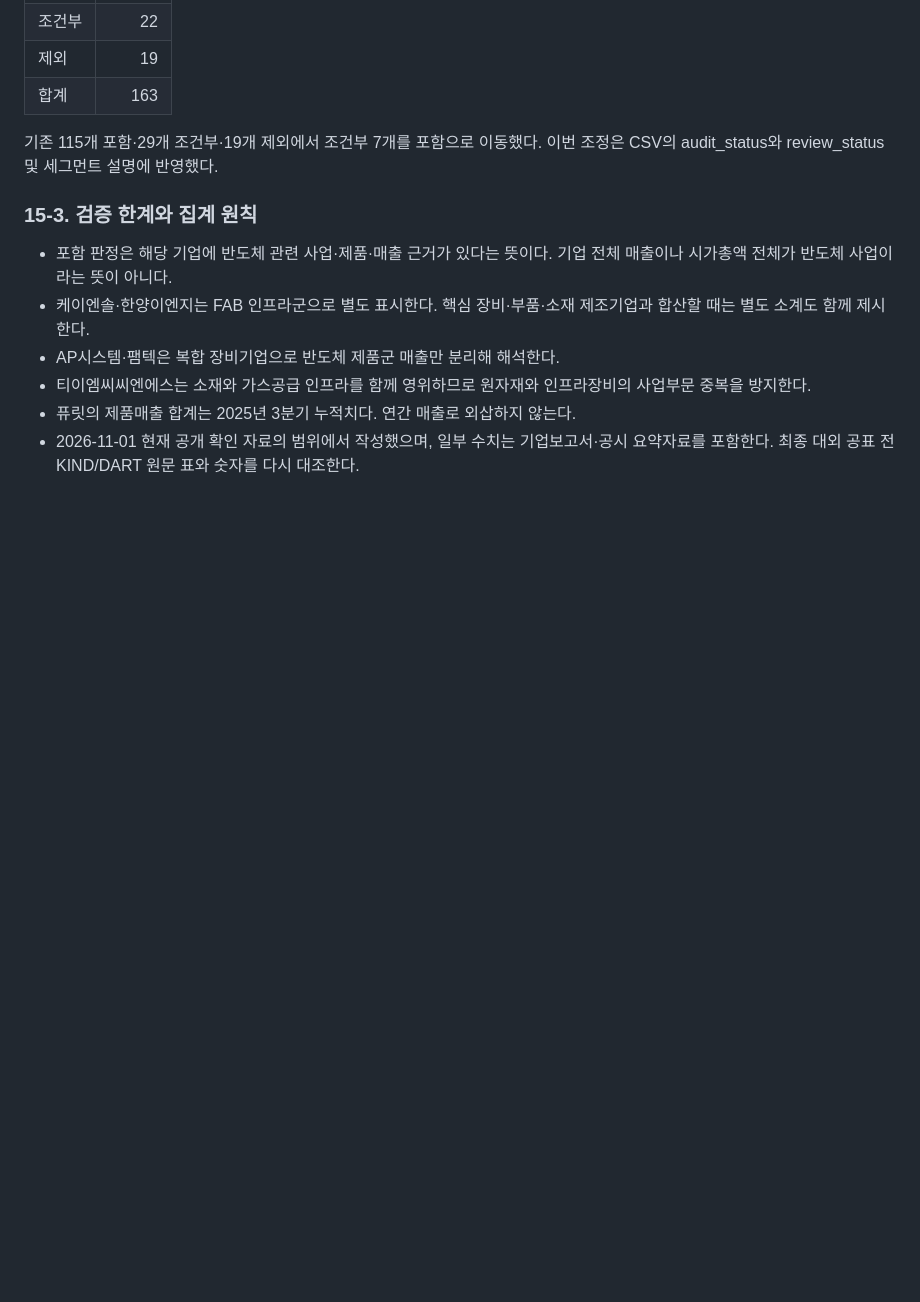
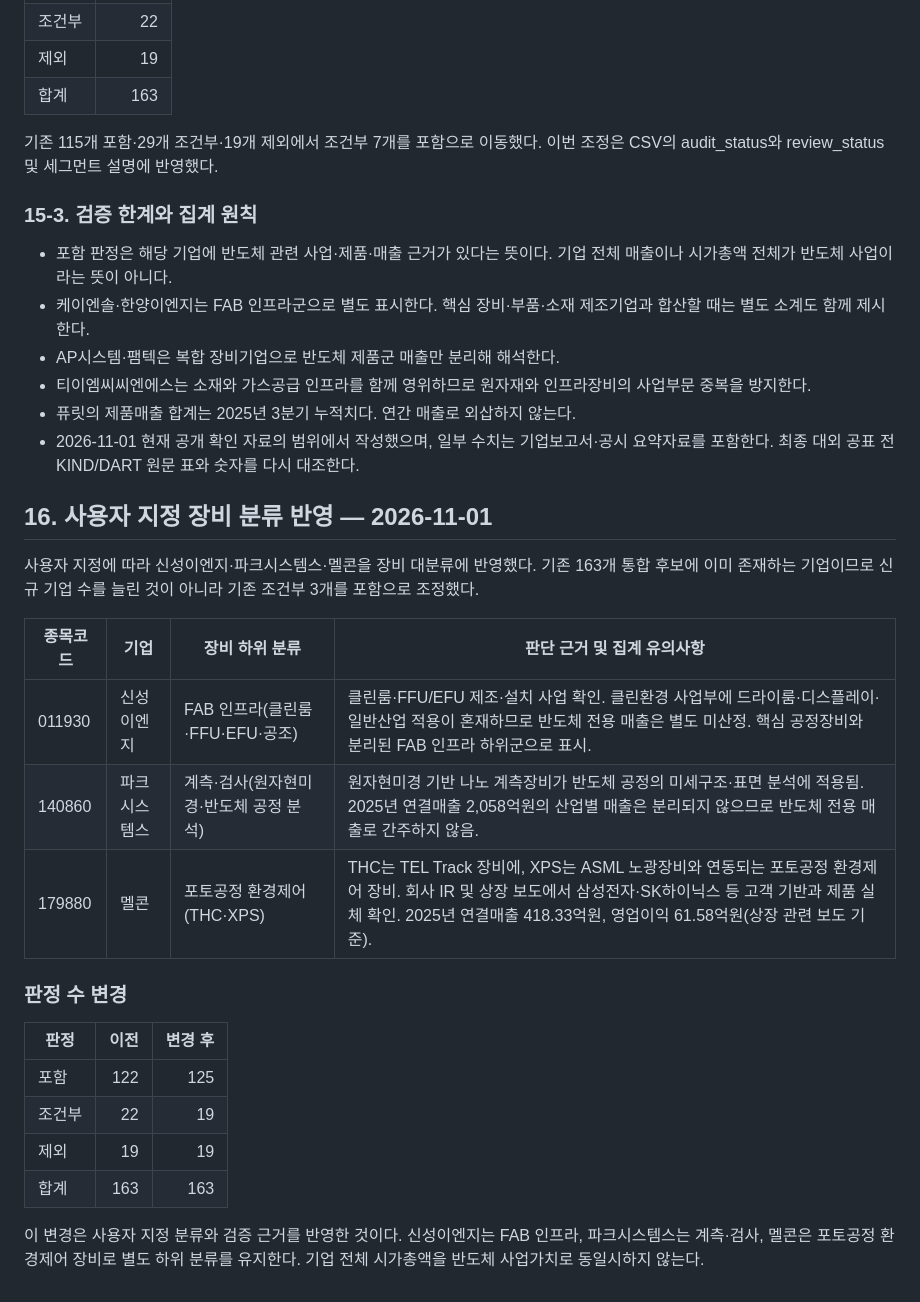
Before and after one commit to captaincatb-web/Sangsaengnews, a Markdown page: scripts/semi_combined_review.md, the part around the change. Drawn GitHub-style; blank space fills up the shorter version.

Commit message:
Document user-directed equipment classification for Shinseong E&G, Park Systems and Melcon

```diff
--- a/scripts/semi_combined_review.md
+++ b/scripts/semi_combined_review.md
@@ -498,3 +498,25 @@
 - 티이엠씨씨엔에스는 소재와 가스공급 인프라를 함께 영위하므로 원자재와 인프라장비의 사업부문 중복을 방지한다.
 - 퓨릿의 제품매출 합계는 2025년 3분기 누적치다. 연간 매출로 외삽하지 않는다.
 - 2026-11-01 현재 공개 확인 자료의 범위에서 작성했으며, 일부 수치는 기업보고서·공시 요약자료를 포함한다. 최종 대외 공표 전 KIND/DART 원문 표와 숫자를 다시 대조한다.
+
+
+## 16. 사용자 지정 장비 분류 반영 — 2026-11-01
+
+사용자 지정에 따라 신성이엔지·파크시스템스·멜콘을 장비 대분류에 반영했다. 기존 163개 통합 후보에 이미 존재하는 기업이므로 신규 기업 수를 늘린 것이 아니라 기존 조건부 3개를 포함으로 조정했다.
+
+| 종목코드 | 기업 | 장비 하위 분류 | 판단 근거 및 집계 유의사항 |
+|---|---|---|---|
+| 011930 | 신성이엔지 | FAB 인프라(클린룸·FFU·EFU·공조) | 클린룸·FFU/EFU 제조·설치 사업 확인. 클린환경 사업부에 드라이룸·디스플레이·일반산업 적용이 혼재하므로 반도체 전용 매출은 별도 미산정. 핵심 공정장비와 분리된 FAB 인프라 하위군으로 표시. |
+| 140860 | 파크시스템스 | 계측·검사(원자현미경·반도체 공정 분석) | 원자현미경 기반 나노 계측장비가 반도체 공정의 미세구조·표면 분석에 적용됨. 2025년 연결매출 2,058억원의 산업별 매출은 분리되지 않으므로 반도체 전용 매출로 간주하지 않음. |
+| 179880 | 멜콘 | 포토공정 환경제어(THC·XPS) | THC는 TEL Track 장비에, XPS는 ASML 노광장비와 연동되는 포토공정 환경제어 장비. 회사 IR 및 상장 보도에서 삼성전자·SK하이닉스 등 고객 기반과 제품 실체 확인. 2025년 연결매출 418.33억원, 영업이익 61.58억원(상장 관련 보도 기준). |
+
+### 판정 수 변경
+
+| 판정 | 이전 | 변경 후 |
+|---|---:|---:|
+| 포함 | 122 | 125 |
+| 조건부 | 22 | 19 |
+| 제외 | 19 | 19 |
+| 합계 | 163 | 163 |
+
+이 변경은 사용자 지정 분류와 검증 근거를 반영한 것이다. 신성이엔지는 FAB 인프라, 파크시스템스는 계측·검사, 멜콘은 포토공정 환경제어 장비로 별도 하위 분류를 유지한다. 기업 전체 시가총액을 반도체 사업가치로 동일시하지 않는다.
```
